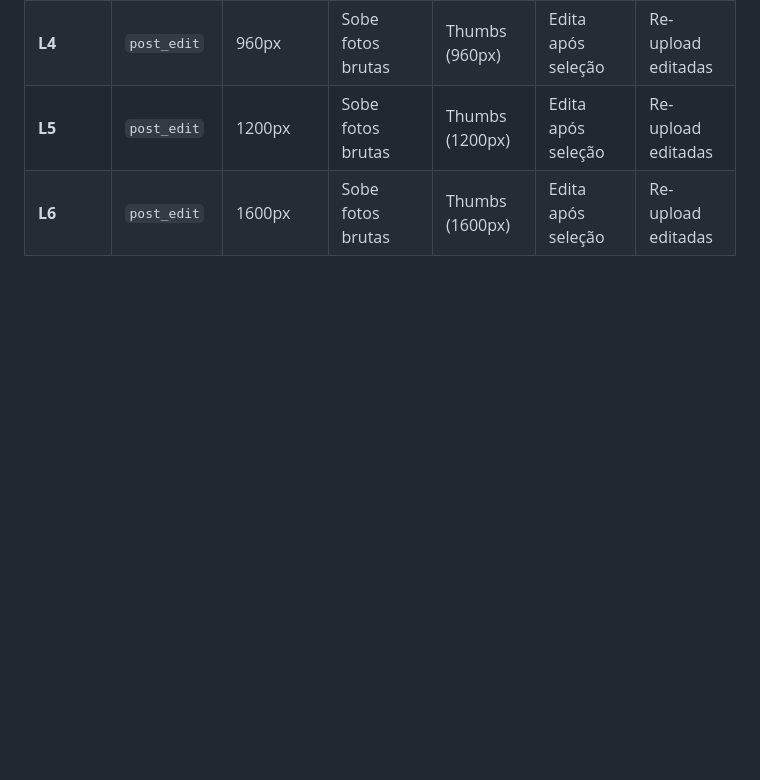
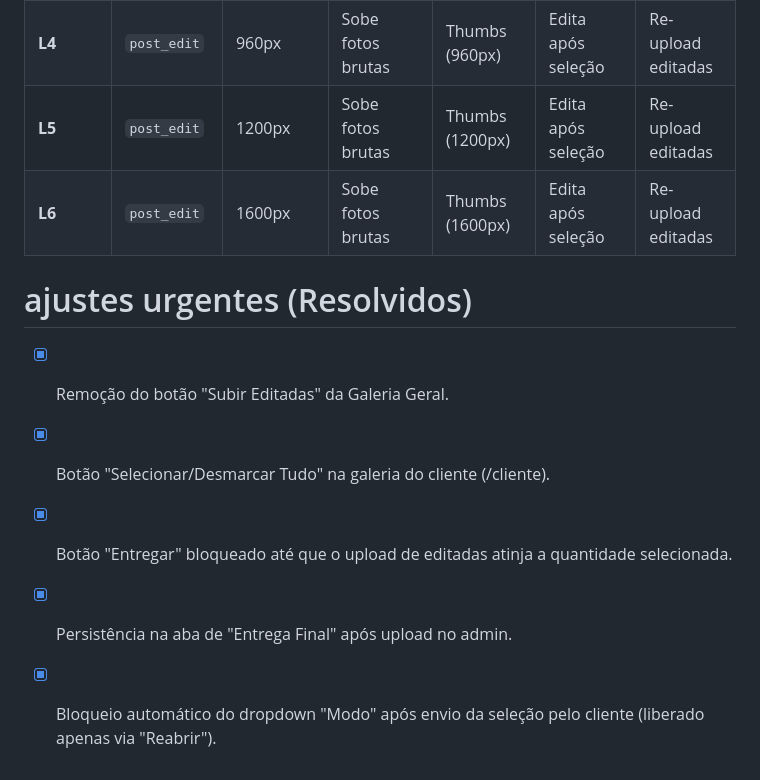
Before and after one commit to pach3c0/fs-saas, a Markdown page: skills/2_0_sessoes-clientes.md, the part around the change. Drawn GitHub-style; blank space fills up the shorter version.

Commit message:
docs: atualiza documentação com ajustes resolvidos

```diff
--- a/skills/2_0_sessoes-clientes.md
+++ b/skills/2_0_sessoes-clientes.md
@@ -287,3 +287,10 @@ Esta tabela resume o comportamento para cada combinação que o fotógrafo pode
 | **L4** | `post_edit` | 960px | Sobe fotos brutas | Thumbs (960px) | Edita após seleção | Re-upload editadas |
 | **L5** | `post_edit` | 1200px | Sobe fotos brutas | Thumbs (1200px) | Edita após seleção | Re-upload editadas |
 | **L6** | `post_edit` | 1600px | Sobe fotos brutas | Thumbs (1600px) | Edita após seleção | Re-upload editadas |
+# ajustes urgentes (Resolvidos)
+
+- [x] Remoção do botão "Subir Editadas" da Galeria Geral.
+- [x] Botão "Selecionar/Desmarcar Tudo" na galeria do cliente (/cliente).
+- [x] Botão "Entregar" bloqueado até que o upload de editadas atinja a quantidade selecionada.
+- [x] Persistência na aba de "Entrega Final" após upload no admin.
+- [x] Bloqueio automático do dropdown "Modo" após envio da seleção pelo cliente (liberado apenas via "Reabrir").
```
